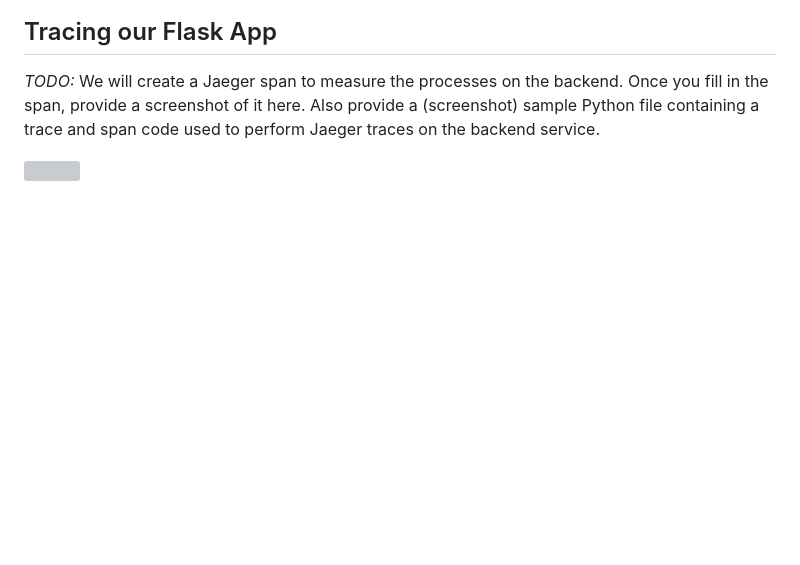
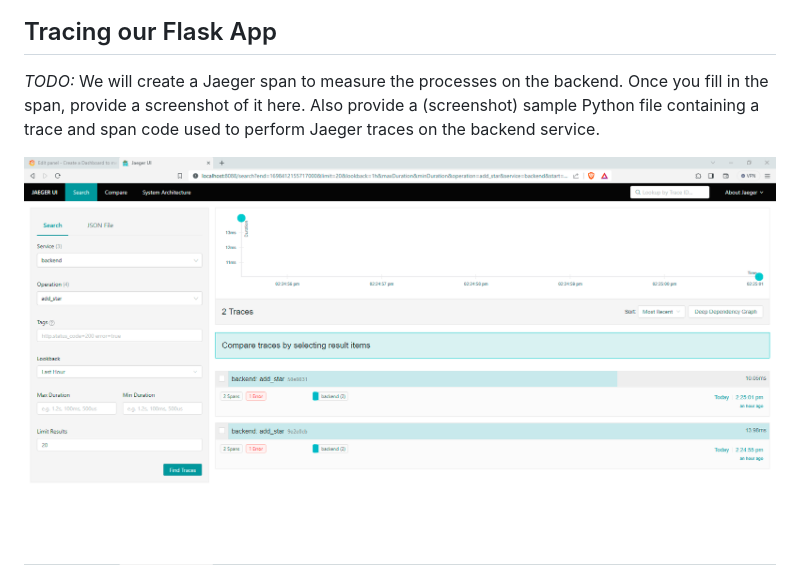
Before and after one commit to adambutk/dashboard-metrics, a Markdown page: README.md, the part around the change. GitHub-like rendering; blank space fills up the shorter version; grey boxes are pictures that could not be loaded.

Commit message:
fix img typo

```diff
--- a/README.md
+++ b/README.md
@@ -58,7 +58,7 @@ The error rate measures the percentage of requests that result in errors or fail
 ## Tracing our Flask App
 *TODO:*  We will create a Jaeger span to measure the processes on the backend. Once you fill in the span, provide a screenshot of it here. Also provide a (screenshot) sample Python file containing a trace and span code used to perform Jaeger traces on the backend service.
 
-![](answer-img/5_add_star.png)
+![](answer-img/5_jaeger_add_star.png)
 ![](answer-img/6_jaeger_homepage.png)
 ![](answer-img/7_jaeger_code.png)
 ![](answer-img/8_jaeger_code.png)
```
